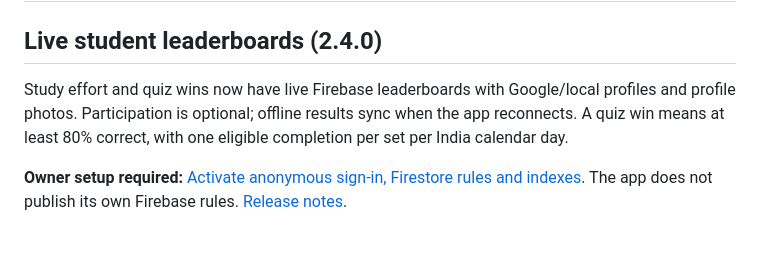
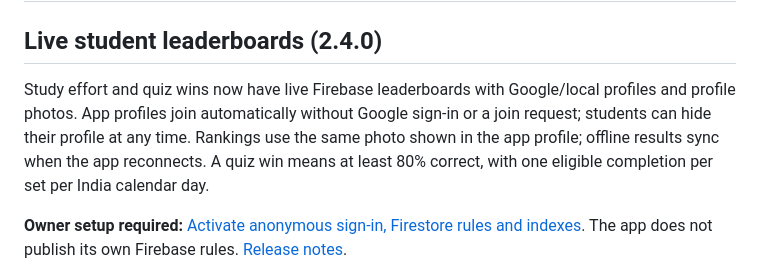
Before and after one commit to coder-heaven/Study-Sprint, a Markdown page: README.md, the part around the change. GitHub-like rendering; blank space fills up the shorter version.

Commit message:
Describe automatic leaderboard participation

```diff
--- a/README.md
+++ b/README.md
@@ -2,7 +2,7 @@
 
 ## Live student leaderboards (2.4.0)
 
-Study effort and quiz wins now have live Firebase leaderboards with Google/local profiles and profile photos. Participation is optional; offline results sync when the app reconnects. A quiz win means at least 80% correct, with one eligible completion per set per India calendar day.
+Study effort and quiz wins now have live Firebase leaderboards with Google/local profiles and profile photos. App profiles join automatically without Google sign-in or a join request; students can hide their profile at any time. Rankings use the same photo shown in the app profile; offline results sync when the app reconnects. A quiz win means at least 80% correct, with one eligible completion per set per India calendar day.
 
 **Owner setup required:** [Activate anonymous sign-in, Firestore rules and indexes](docs/LEADERBOARD_SETUP.md). The app does not publish its own Firebase rules. [Release notes](RELEASE_NOTES_v2.4.0.md).
 
```
